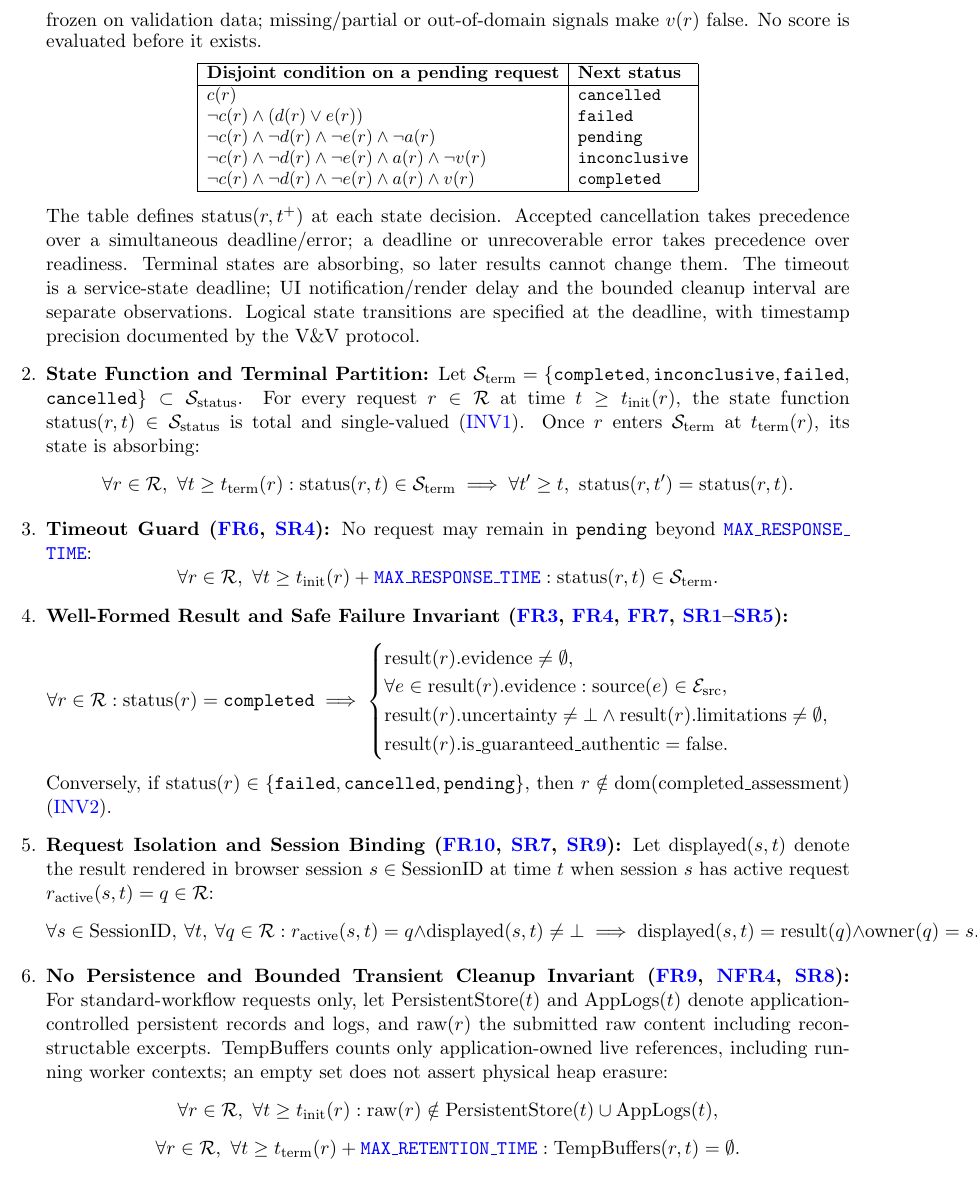
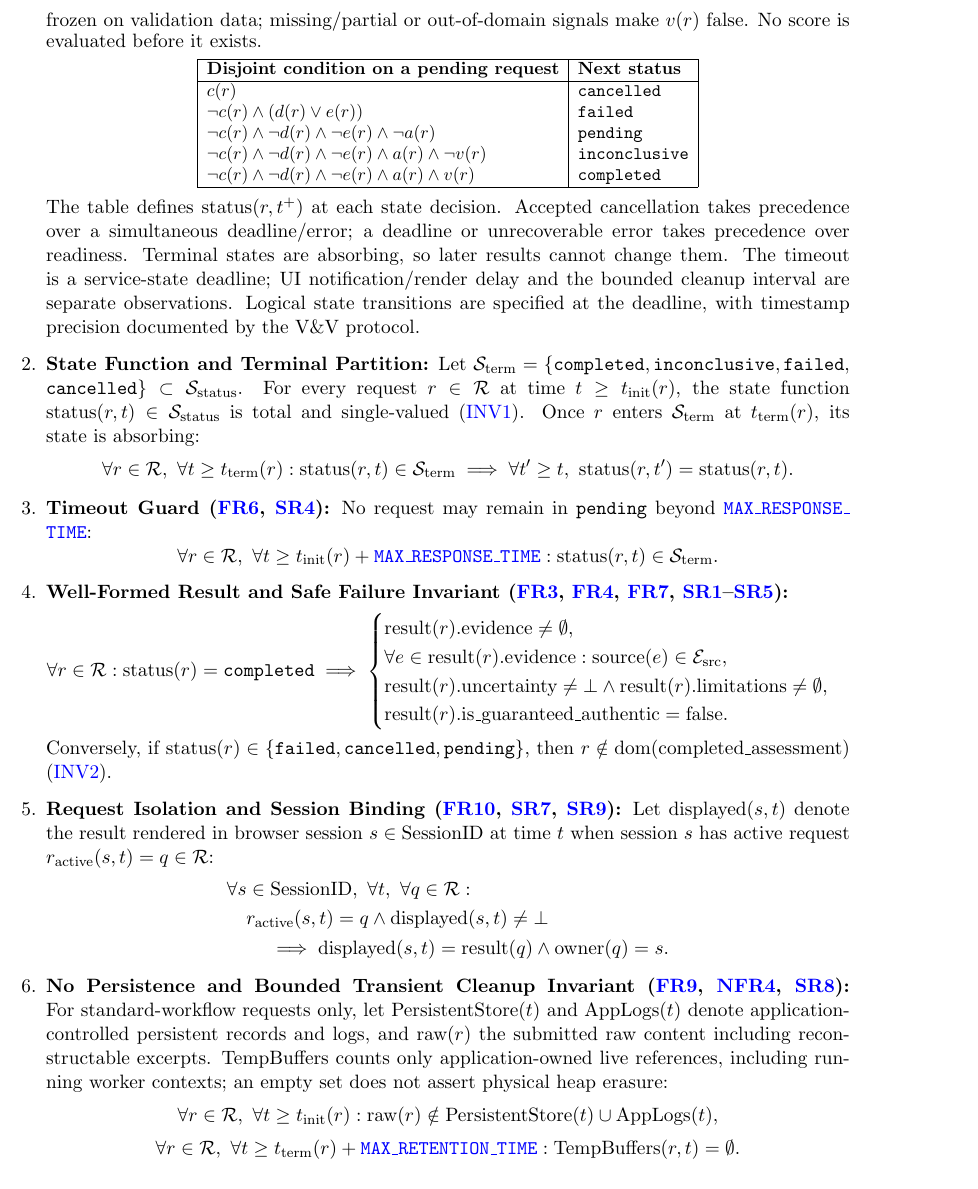
Before and after one commit to richy1337/Verity, a LaTeX document (docs/SRS/SRS.tex): part of page 54 of 74, cut so that both start at the same text. Compiled offline with pdfLaTeX; a LaTeX package or settings file that is missing is left out.

Commit message:
docs(srs): keep session binding equation within PDF margins

```diff
--- a/docs/SRS/SRS.tex
+++ b/docs/SRS/SRS.tex
@@ -1225,7 +1225,11 @@ Let $\mathcal{R}$ be the set of all initiated requests, $\text{SessionID}$ the s
     Conversely, if $\text{status}(r) \in \{\texttt{failed},\allowbreak\texttt{cancelled},\allowbreak\texttt{pending}\}$, then $r \notin \text{dom}(\text{completed\_\allowbreak{}assessment})$ (\hyperref[INV2]{INV2}).
     \item \textbf{Request Isolation and Session Binding (\hyperref[FR10]{FR10}, \hyperref[SR7]{SR7}, \hyperref[SR9]{SR9}):} Let $\text{displayed}(s, t)$ denote the result rendered in browser session $s \in \text{SessionID}$ at time $t$ when session $s$ has active request $r_{\text{active}}(s, t) = q \in \mathcal{R}$:
     \[
-        \forall s \in \text{SessionID},\ \forall t,\ \forall q \in \mathcal{R} : r_{\text{active}}(s, t) = q \land \text{displayed}(s, t) \neq \bot \implies \text{displayed}(s, t) = \text{result}(q) \land \text{owner}(q) = s.
+        \begin{aligned}
+        &\forall s \in \text{SessionID},\ \forall t,\ \forall q \in \mathcal{R}:\\
+        &\quad r_{\text{active}}(s, t) = q \land \text{displayed}(s, t) \neq \bot\\
+        &\qquad \implies \text{displayed}(s, t) = \text{result}(q) \land \text{owner}(q) = s.
+        \end{aligned}
     \]
     \item \textbf{No Persistence and Bounded Transient Cleanup Invariant (\hyperref[FR9]{FR9}, \hyperref[NFR4]{NFR4}, \hyperref[SR8]{SR8}):} For standard-workflow requests only, let $\text{PersistentStore}(t)$ and $\text{AppLogs}(t)$ denote application-controlled persistent records and logs, and $\text{raw}(r)$ the submitted raw content including reconstructable excerpts. $\text{TempBuffers}$ counts only application-owned live references, including running worker contexts; an empty set does not assert physical heap erasure:
     \[
```
Also changed, not shown: pdfs/SRS/SRS.pdf.
